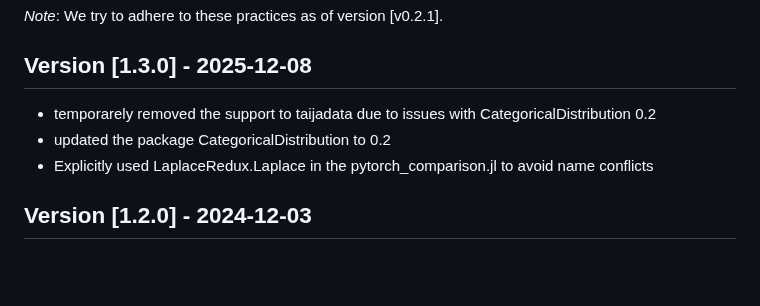
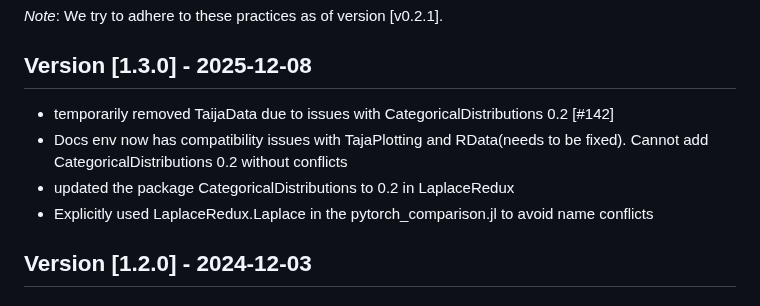
Before and after one commit to JuliaTrustworthyAI/LaplaceRedux.jl, a Markdown page: CHANGELOG.md, the part around the change. Drawn GitHub-style; blank space fills up the shorter version.

Commit message:
fixed changelog and added using CategoricalDistributions in multi.md

```diff
--- a/CHANGELOG.md
+++ b/CHANGELOG.md
@@ -6,8 +6,9 @@ The format is based on [Keep a Changelog](https://keepachangelog.com/en/1.1.0/),
 
 *Note*: We try to adhere to these practices as of version [v0.2.1].
 ## Version [1.3.0] - 2025-12-08
-- temporarely removed the support to taijadata due to issues with CategoricalDistribution 0.2
-- updated the package CategoricalDistribution to 0.2
+- temporarily removed  TaijaData due to issues with CategoricalDistributions 0.2 [#142]
+- Docs env now has compatibility issues with TajaPlotting and RData(needs to be fixed).    Cannot add CategoricalDistributions 0.2 without conflicts
+- updated the package CategoricalDistributions to 0.2 in LaplaceRedux
 - Explicitly used LaplaceRedux.Laplace in the pytorch_comparison.jl to avoid name conflicts
 
 
```
Also changed, not shown: 1 other file.
